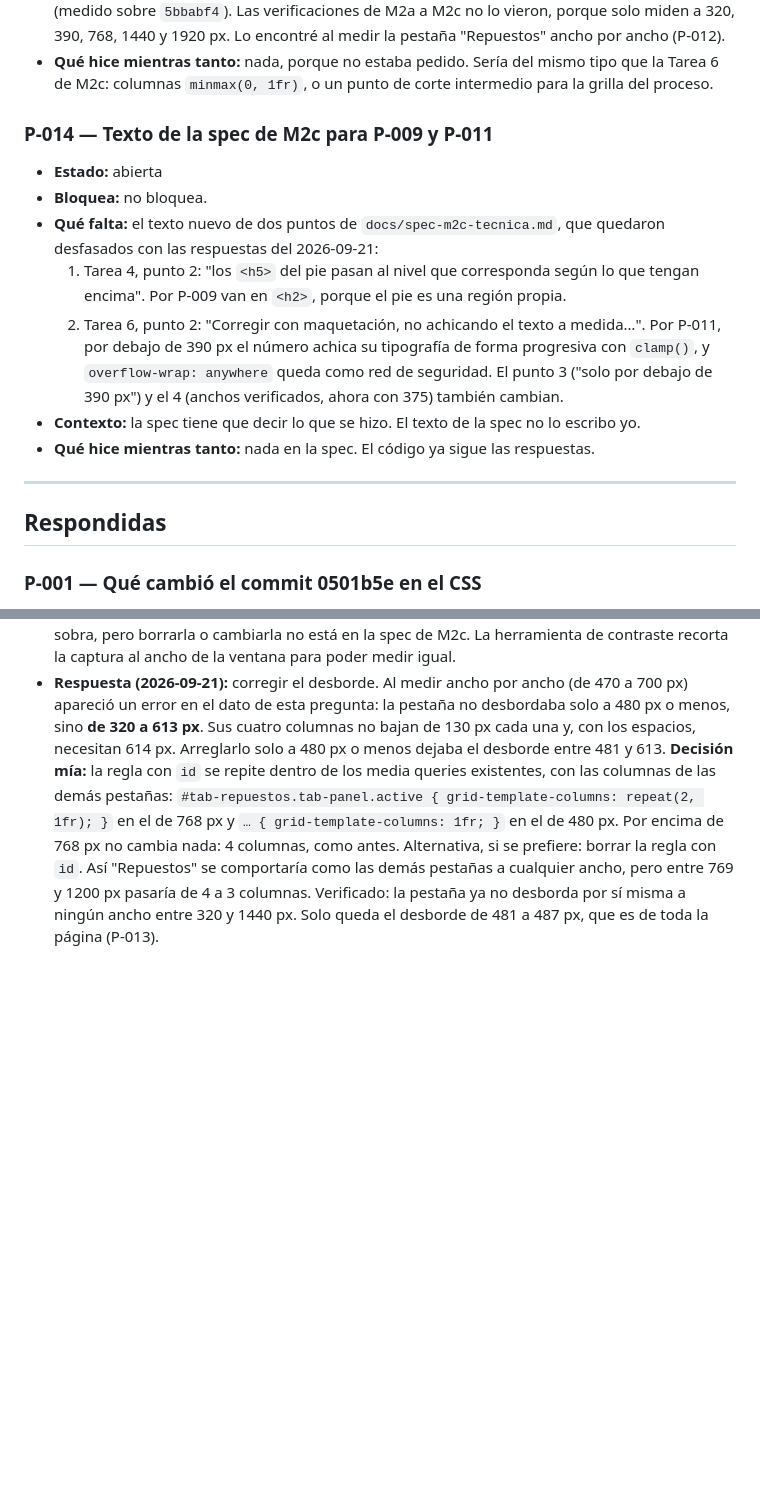
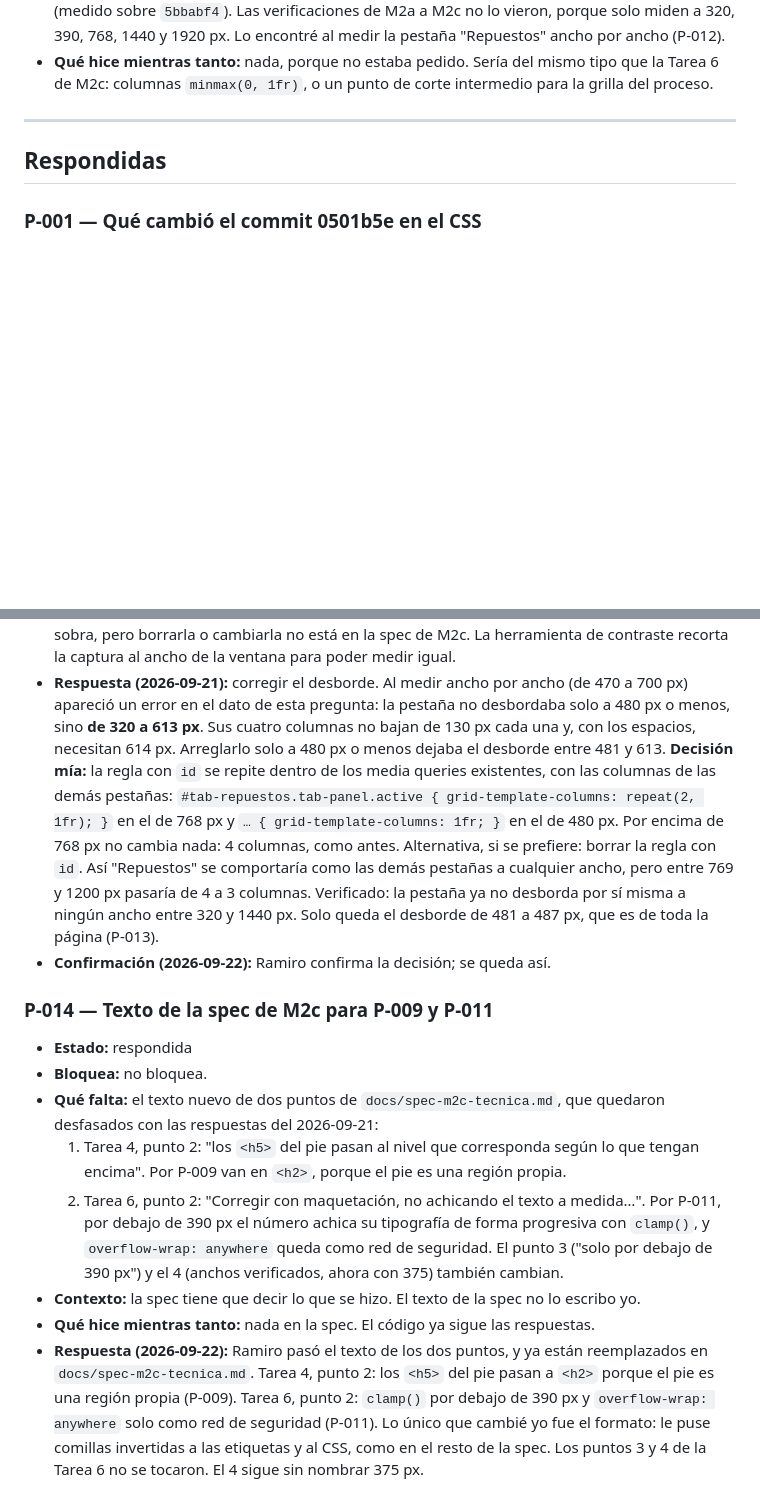
Before and after one commit to LeandroBarrera19/centro-mecanico-dgp-web, a Markdown page: docs/preguntas-abiertas.md, 2 parts joined by grey strips. Rendered like a GitHub page; blank space fills up the shorter version.

Commit message:
Reglas de diff de datos y barrido de anchos

```diff
--- a/docs/preguntas-abiertas.md
+++ b/docs/preguntas-abiertas.md
@@ -57,24 +57,6 @@ estado y ejecuta. No borra la pregunta: el historial sirve.
 - **Qué hice mientras tanto:** nada, porque no estaba pedido. Sería del mismo
   tipo que la Tarea 6 de M2c: columnas `minmax(0, 1fr)`, o un punto de corte
   intermedio para la grilla del proceso.
-
-### P-014 — Texto de la spec de M2c para P-009 y P-011
-- **Estado:** abierta
-- **Bloquea:** no bloquea.
-- **Qué falta:** el texto nuevo de dos puntos de `docs/spec-m2c-tecnica.md`,
-  que quedaron desfasados con las respuestas del 2026-09-21:
-  1. Tarea 4, punto 2: "los `<h5>` del pie pasan al nivel que corresponda
-     según lo que tengan encima". Por P-009 van en `<h2>`, porque el pie es
-     una región propia.
-  2. Tarea 6, punto 2: "Corregir con maquetación, no achicando el texto a
-     medida…". Por P-011, por debajo de 390 px el número achica su
-     tipografía de forma progresiva con `clamp()`, y `overflow-wrap:
-     anywhere` queda como red de seguridad. El punto 3 ("solo por debajo de
-     390 px") y el 4 (anchos verificados, ahora con 375) también cambian.
-- **Contexto:** la spec tiene que decir lo que se hizo. El texto de la spec no
-  lo escribo yo.
-- **Qué hice mientras tanto:** nada en la spec. El código ya sigue las
-  respuestas.
 
 ---
 
@@ -372,3 +354,30 @@ estado y ejecuta. No borra la pregunta: el historial sirve.
   columnas. Verificado: la pestaña ya no desborda por sí misma a ningún ancho
   entre 320 y 1440 px. Solo queda el desborde de 481 a 487 px, que es de toda
   la página (P-013).
+- **Confirmación (2026-09-22):** Ramiro confirma la decisión; se queda así.
+
+### P-014 — Texto de la spec de M2c para P-009 y P-011
+- **Estado:** respondida
+- **Bloquea:** no bloquea.
+- **Qué falta:** el texto nuevo de dos puntos de `docs/spec-m2c-tecnica.md`,
+  que quedaron desfasados con las respuestas del 2026-09-21:
+  1. Tarea 4, punto 2: "los `<h5>` del pie pasan al nivel que corresponda
+     según lo que tengan encima". Por P-009 van en `<h2>`, porque el pie es
+     una región propia.
+  2. Tarea 6, punto 2: "Corregir con maquetación, no achicando el texto a
+     medida…". Por P-011, por debajo de 390 px el número achica su
+     tipografía de forma progresiva con `clamp()`, y `overflow-wrap:
+     anywhere` queda como red de seguridad. El punto 3 ("solo por debajo de
+     390 px") y el 4 (anchos verificados, ahora con 375) también cambian.
+- **Contexto:** la spec tiene que decir lo que se hizo. El texto de la spec no
+  lo escribo yo.
+- **Qué hice mientras tanto:** nada en la spec. El código ya sigue las
+  respuestas.
+- **Respuesta (2026-09-22):** Ramiro pasó el texto de los dos puntos, y ya
+  están reemplazados en `docs/spec-m2c-tecnica.md`. Tarea 4, punto 2: los
+  `<h5>` del pie pasan a `<h2>` porque el pie es una región propia (P-009).
+  Tarea 6, punto 2: `clamp()` por debajo de 390 px y `overflow-wrap: anywhere`
+  solo como red de seguridad (P-011). Lo único que cambié yo fue el formato: le
+  puse comillas invertidas a las etiquetas y al CSS, como en el resto de la
+  spec. Los puntos 3 y 4 de la Tarea 6 no se tocaron. El 4 sigue sin nombrar
+  375 px.
```
Also changed, not shown: CLAUDE.md (+9 -0 lines), docs/spec-m2c-tecnica.md (+10 -7 lines).
